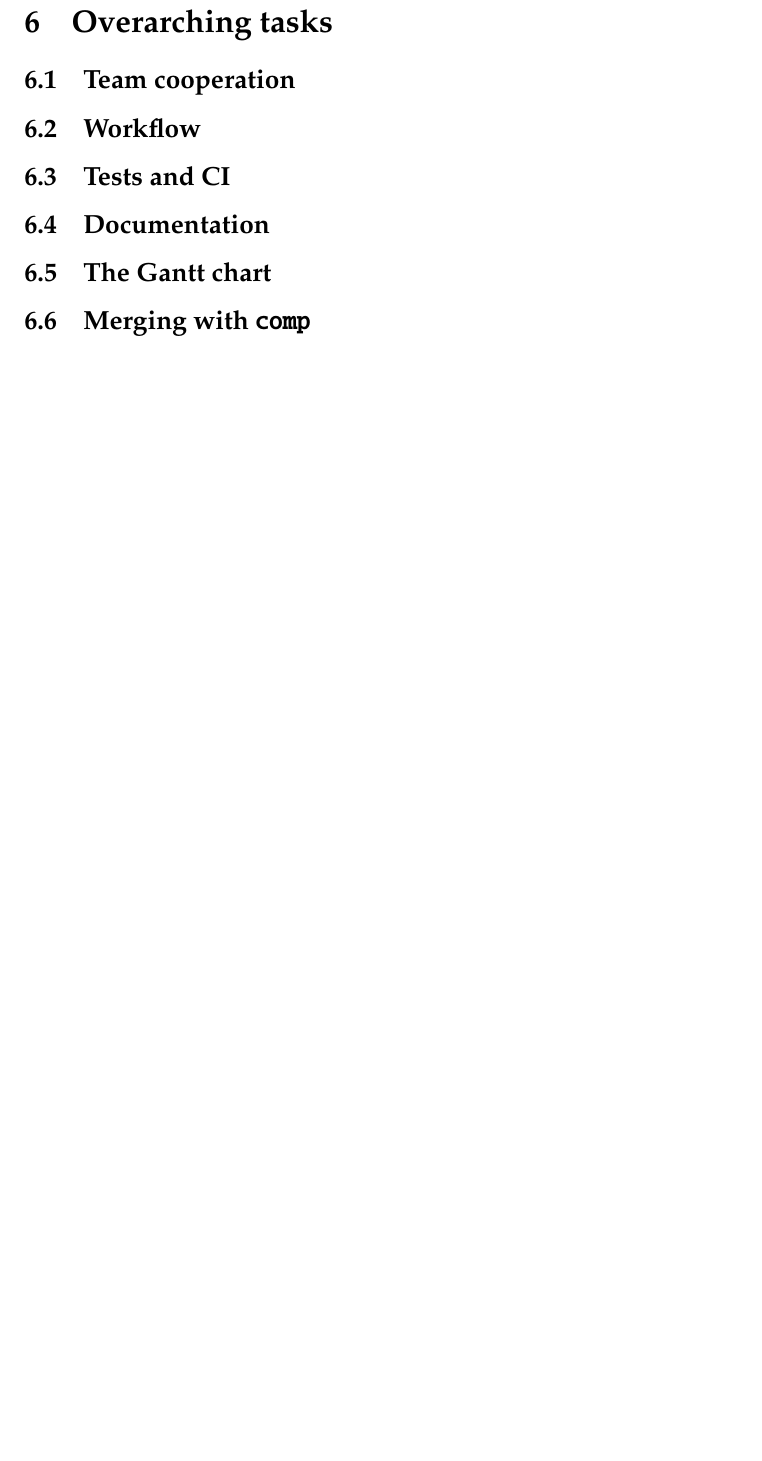
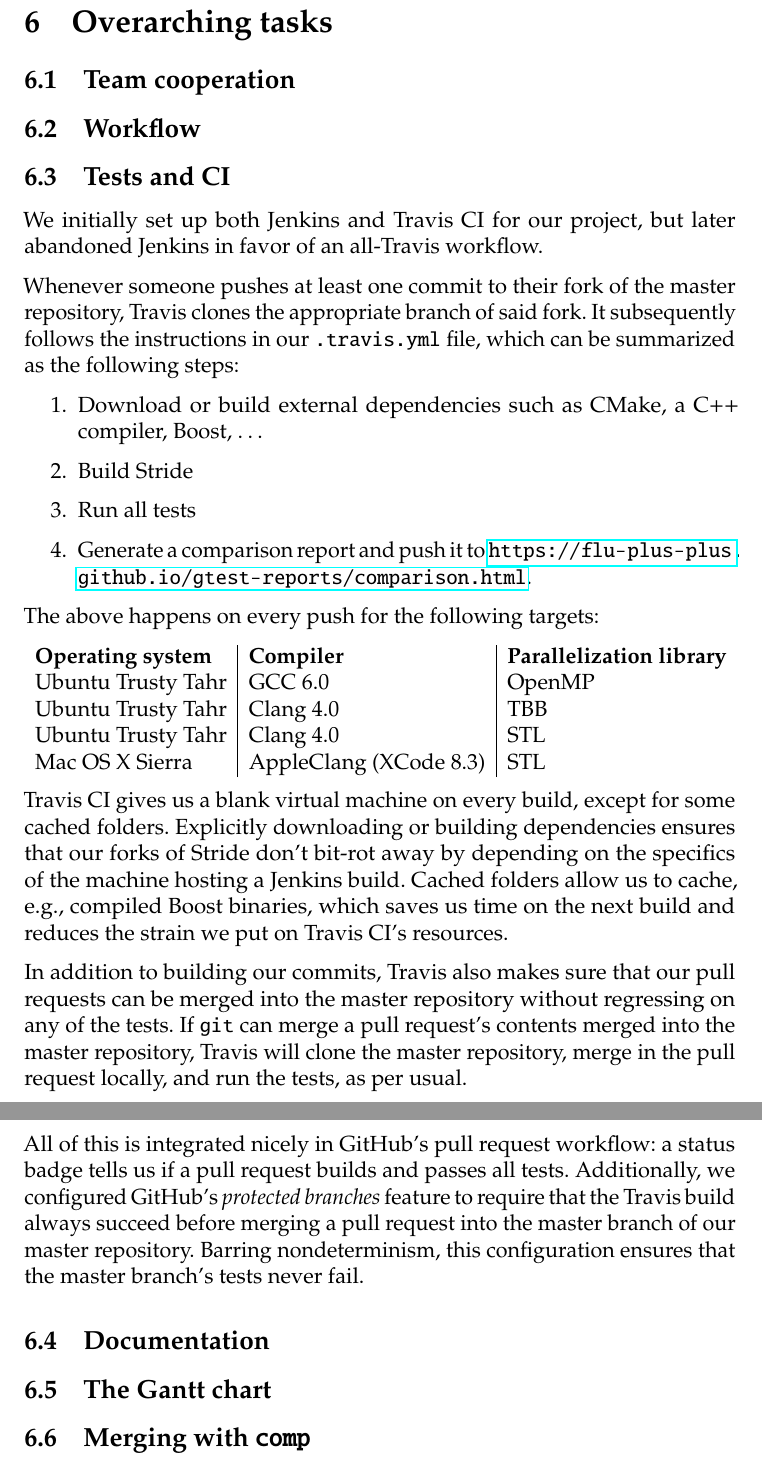
Before and after one commit to jonathanvdc/bachelorproef, a LaTeX document (src/doc/project_report/final-report.tex): part of page 10 of 11 before the commit and two parts of pages 10 and 11 of 12 after it, the two joined at a grey line, cut so that both start at the same text, the shorter picture padded with empty space. Compiled offline with pdfLaTeX.

Commit message:
Write about tests and CI

```diff
--- a/src/doc/project_report/final-report.tex
+++ b/src/doc/project_report/final-report.tex
@@ -173,6 +173,34 @@ Sibert implemented visualization.
 \subsection{Team cooperation} % how did we divide work? etc.
 \subsection{Workflow} % talk about issues and GitHub PRs
 \subsection{Tests and CI} % Jenkins, Travis, test reports
+
+We initially set up both Jenkins and Travis CI for our project, but later abandoned Jenkins in favor of an all-Travis workflow.
+
+Whenever someone pushes at least one commit to their fork of the master repository, Travis clones the appropriate branch of said fork. It subsequently follows the instructions in our \texttt{.travis.yml} file, which can be summarized as the following steps:
+
+\begin{enumerate}
+	\item Download or build external dependencies such as CMake, a C++ compiler, Boost, \dots
+	\item Build Stride
+	\item Run all tests
+	\item Generate a comparison report and push it to \url{https://flu-plus-plus.github.io/gtest-reports/comparison.html}.
+\end{enumerate}
+
+The above happens on every push for the following targets:
+
+\begin{tabular}{l|l|l}
+	\textbf{Operating system} & \textbf{Compiler} & \textbf{Parallelization library} \\
+	Ubuntu Trusty Tahr & GCC 6.0 & OpenMP \\
+	Ubuntu Trusty Tahr & Clang 4.0 & TBB \\
+	Ubuntu Trusty Tahr & Clang 4.0 & STL \\
+	Mac OS X Sierra & AppleClang (XCode 8.3) & STL \\
+\end{tabular}
+
+Travis CI gives us a blank virtual machine on every build, except for some cached folders. Explicitly downloading or building dependencies ensures that our forks of Stride don't bit-rot away by depending on the specifics of the machine hosting a Jenkins build. Cached folders allow us to cache, e.g., compiled Boost binaries, which saves us time on the next build and reduces the strain we put on Travis CI's resources.
+
+In addition to building our commits, Travis also makes sure that our pull requests can be merged into the master repository without regressing on any of the tests. If \texttt{git} can merge a pull request's contents merged into the master repository, Travis will clone the master repository, merge in the pull request locally, and run the tests, as per usual.
+
+All of this is integrated nicely in GitHub's pull request workflow: a status badge tells us if a pull request builds and passes all tests. Additionally, we configured GitHub's \emph{protected branches} feature to require that the Travis build always succeed before merging a pull request into the master branch of our master repository. Barring nondeterminism, this configuration ensures that the master branch's tests never fail.
+
 \subsection{Documentation}
 \subsection{The Gantt chart}
 \subsection{Merging with \texttt{comp}}
```
